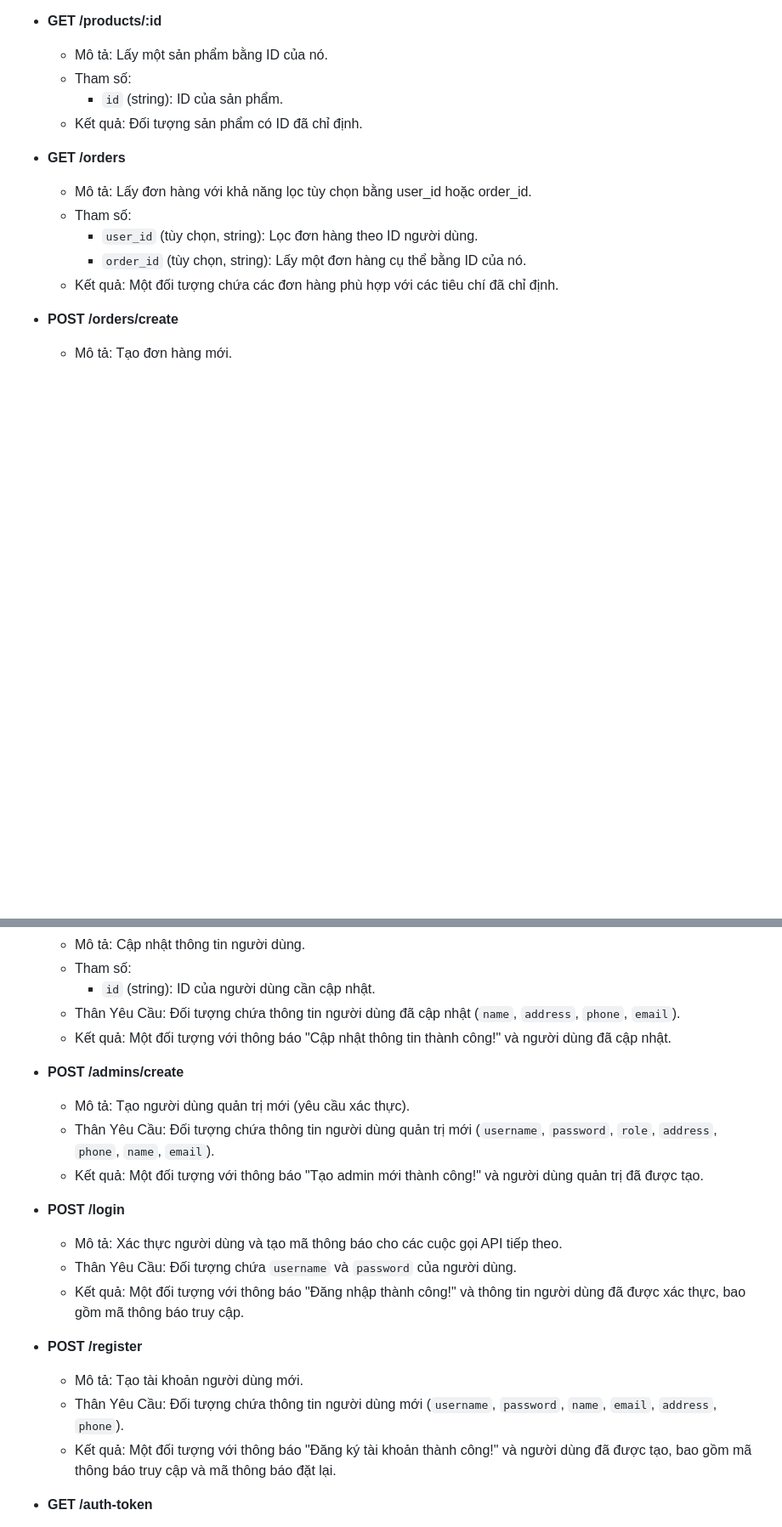
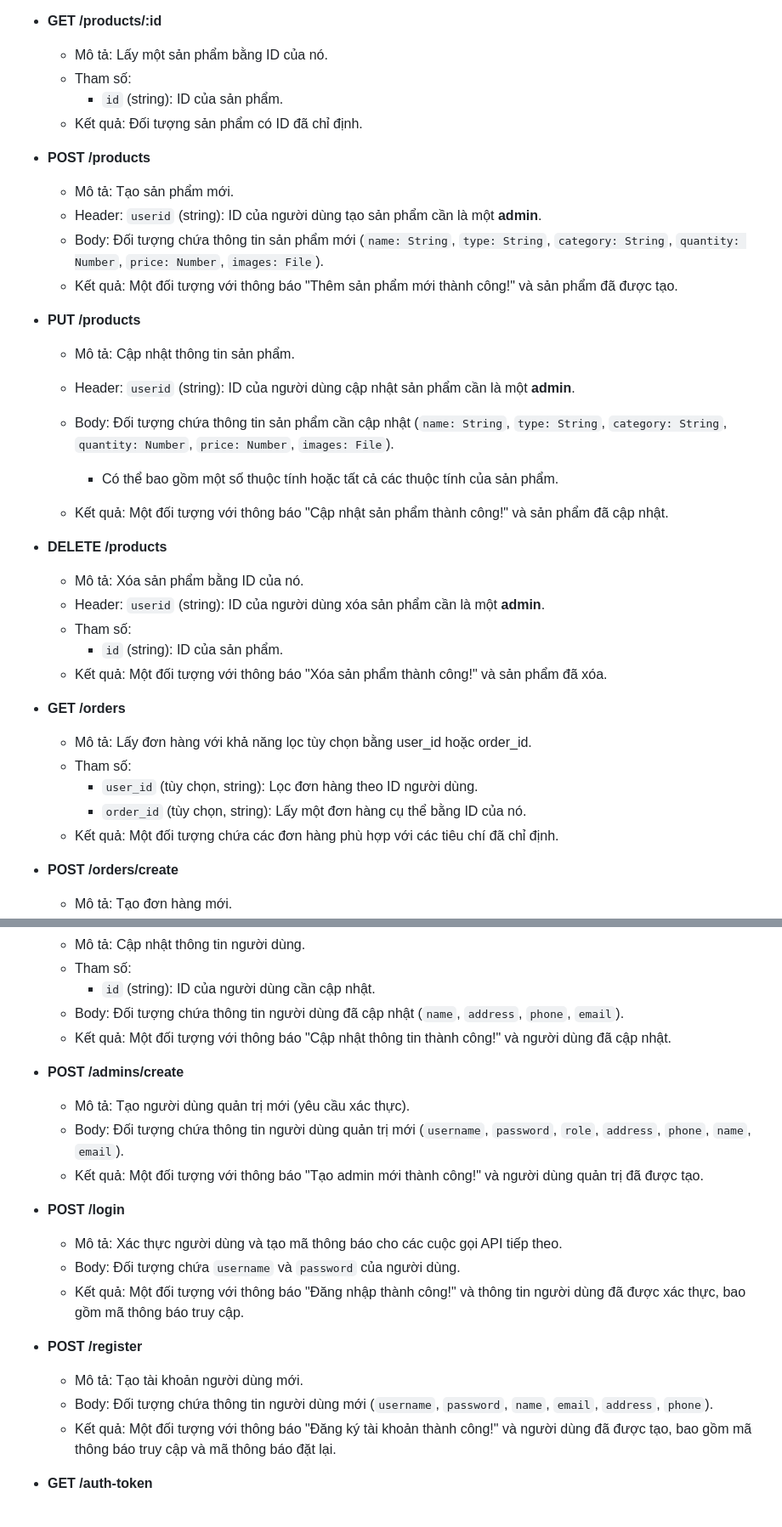
Before and after one commit to duongnguyen321/api-hua, a Markdown page: docs/docs.vi.md, 2 parts joined by grey strips. Shown at 85% size. GitHub-like rendering; blank space fills up the shorter version.

```diff
--- a/docs/docs.vi.md
+++ b/docs/docs.vi.md
@@ -37,6 +37,34 @@
     - `id` (string): ID của sản phẩm.
   - Kết quả: Đối tượng sản phẩm có ID đã chỉ định.
 
+- **POST /products**
+
+  - Mô tả: Tạo sản phẩm mới.
+  - Header:
+    `userid` (string): ID của người dùng tạo sản phẩm cần là một **admin**.
+  - Body: Đối tượng chứa thông tin sản phẩm mới (`name: String`, `type: String`, `category: String`, `quantity: Number`, `price: Number`, `images: File`).
+  - Kết quả: Một đối tượng với thông báo "Thêm sản phẩm mới thành công!" và sản phẩm đã được tạo.
+
+- **PUT /products**
+
+  - Mô tả: Cập nhật thông tin sản phẩm.
+  - Header:
+    `userid` (string): ID của người dùng cập nhật sản phẩm cần là một **admin**.
+  - Body: Đối tượng chứa thông tin sản phẩm cần cập nhật (`name: String`, `type: String`, `category: String`, `quantity: Number`, `price: Number`, `images: File`).
+
+    - Có thể bao gồm một số thuộc tính hoặc tất cả các thuộc tính của sản phẩm.
+
+  - Kết quả: Một đối tượng với thông báo "Cập nhật sản phẩm thành công!" và sản phẩm đã cập nhật.
+
+- **DELETE /products**
+
+  - Mô tả: Xóa sản phẩm bằng ID của nó.
+  - Header:
+    `userid` (string): ID của người dùng xóa sản phẩm cần là một **admin**.
+  - Tham số:
+    - `id` (string): ID của sản phẩm.
+  - Kết quả: Một đối tượng với thông báo "Xóa sản phẩm thành công!" và sản phẩm đã xóa.
+
 - **GET /orders**
 
   - Mô tả: Lấy đơn hàng với khả năng lọc tùy chọn bằng user_id hoặc order_id.
@@ -64,25 +92,25 @@
   - Mô tả: Cập nhật thông tin người dùng.
   - Tham số:
     - `id` (string): ID của người dùng cần cập nhật.
-  - Thân Yêu Cầu: Đối tượng chứa thông tin người dùng đã cập nhật (`name`, `address`, `phone`, `email`).
+  - Body: Đối tượng chứa thông tin người dùng đã cập nhật (`name`, `address`, `phone`, `email`).
   - Kết quả: Một đối tượng với thông báo "Cập nhật thông tin thành công!" và người dùng đã cập nhật.
 
 - **POST /admins/create**
 
   - Mô tả: Tạo người dùng quản trị mới (yêu cầu xác thực).
-  - Thân Yêu Cầu: Đối tượng chứa thông tin người dùng quản trị mới (`username`, `password`, `role`, `address`, `phone`, `name`, `email`).
+  - Body: Đối tượng chứa thông tin người dùng quản trị mới (`username`, `password`, `role`, `address`, `phone`, `name`, `email`).
   - Kết quả: Một đối tượng với thông báo "Tạo admin mới thành công!" và người dùng quản trị đã được tạo.
 
 - **POST /login**
 
   - Mô tả: Xác thực người dùng và tạo mã thông báo cho các cuộc gọi API tiếp theo.
-  - Thân Yêu Cầu: Đối tượng chứa `username` và `password` của người dùng.
+  - Body: Đối tượng chứa `username` và `password` của người dùng.
   - Kết quả: Một đối tượng với thông báo "Đăng nhập thành công!" và thông tin người dùng đã được xác thực, bao gồm mã thông báo truy cập.
 
 - **POST /register**
 
   - Mô tả: Tạo tài khoản người dùng mới.
-  - Thân Yêu Cầu: Đối tượng chứa thông tin người dùng mới (`username`, `password`, `name`, `email`, `address`, `phone`).
+  - Body: Đối tượng chứa thông tin người dùng mới (`username`, `password`, `name`, `email`, `address`, `phone`).
   - Kết quả: Một đối tượng với thông báo "Đăng ký tài khoản thành công!" và người dùng đã được tạo, bao gồm mã thông báo truy cập và mã thông báo đặt lại.
 
 - **GET /auth-token**
```
Also changed, not shown: README.md (+60 -4 lines), docs/docs.en.md (+28 -0 lines).
